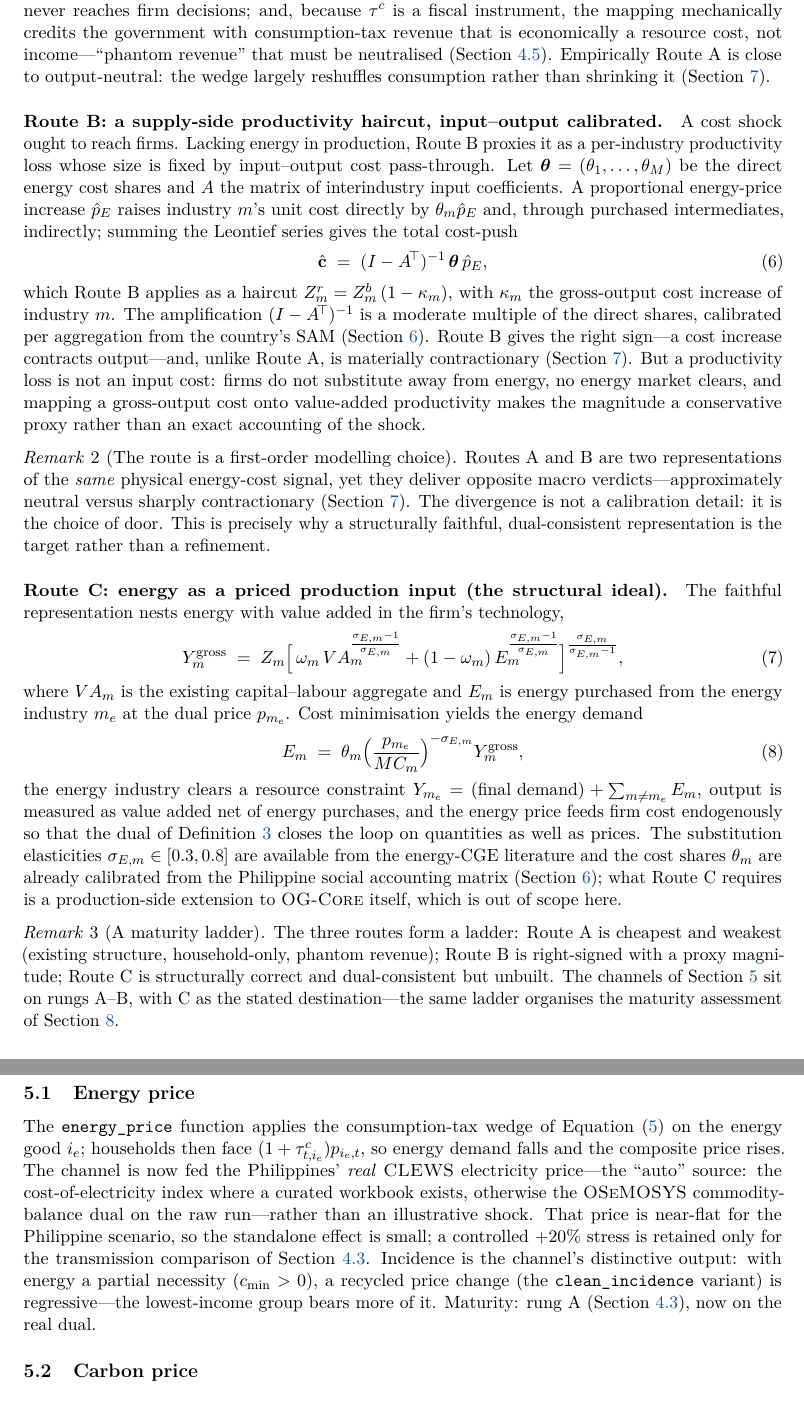
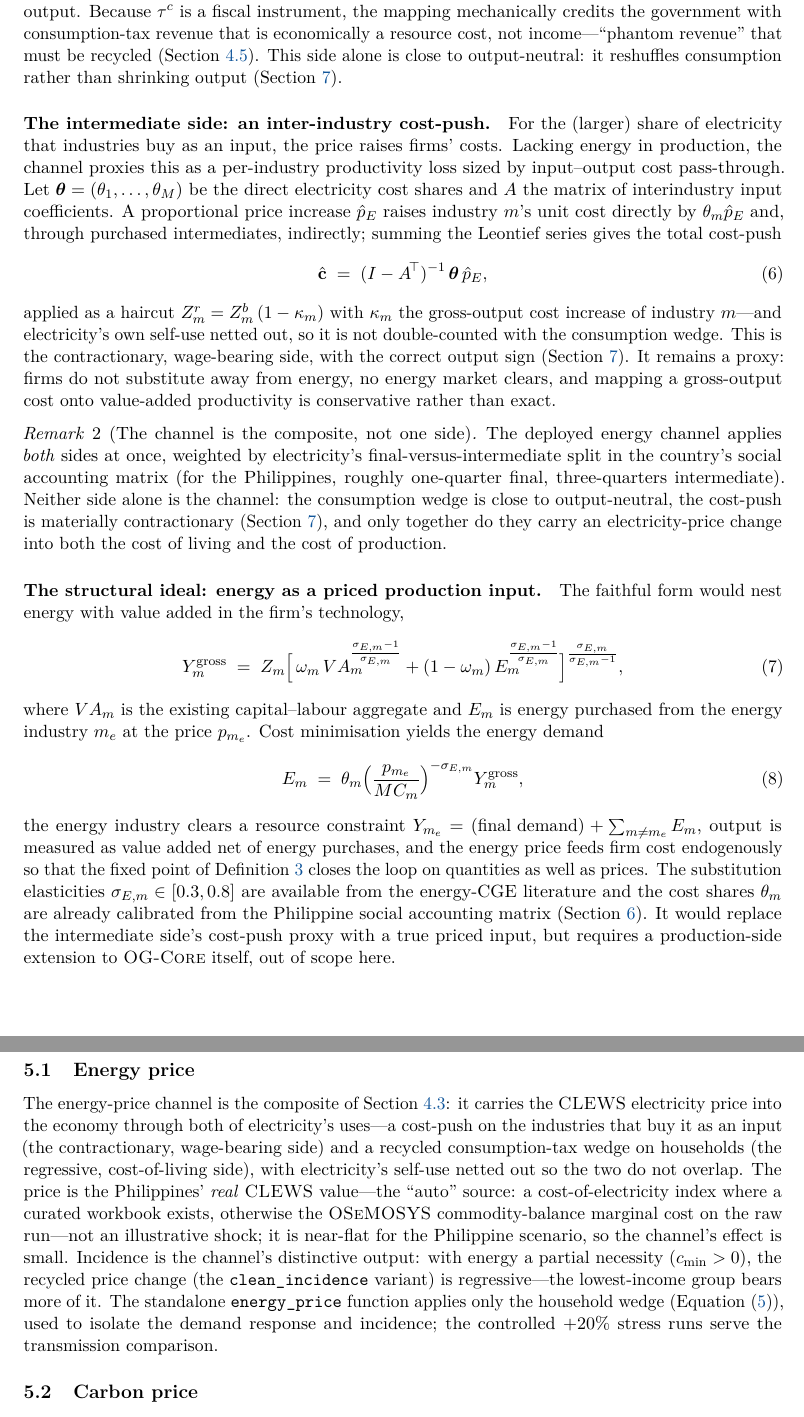
Before and after one commit to marcelolafleur/ogclews-link, a LaTeX paper (paper/main.tex, which reads paper/sections/04-framework.tex, paper/sections/05-channels.tex): two parts of pages 5 and 8 of 15, joined at a grey line, cut so that both start at the same text. Compiled offline with pdfLaTeX.

Commit message:
Reframe the energy channel as one composite (not three routes); use 'marginal cost' not 'dual' across the deck and paper

```diff
--- a/paper/sections/04-framework.tex
+++ b/paper/sections/04-framework.tex
@@ -135,44 +132,43 @@ of energy falls and the composite price rises. Route~A reuses existing model
-structure and is the only route that delivers heterogeneous incidence directly, but it
-carries two liabilities. It taxes only \emph{household} energy and never reaches firm
-decisions; and, because $\tauc$ is a fiscal instrument, the mapping mechanically
-credits the government with consumption-tax revenue that is economically a resource
-cost, not income---``phantom revenue'' that must be neutralised
-(\Cref{sec:discipline}). Empirically Route~A is close to output-neutral: the wedge
-largely reshuffles consumption rather than shrinking it (\Cref{sec:results}).
+Households then face $(1+\tauc_{t,i_e})\,p_{i_e,t}$: the quantity of energy falls, the
+composite price rises, and---because energy is a partial necessity---the burden is
+regressive, the channel's distinctive incidence output. Because $\tauc$ is a fiscal
+instrument, the mapping mechanically credits the government with consumption-tax revenue
+that is economically a resource cost, not income---``phantom revenue'' that must be
+recycled (\Cref{sec:discipline}). This side alone is close to output-neutral: it
+reshuffles consumption rather than shrinking output (\Cref{sec:results}).
 
-\paragraph{Route B: a supply-side productivity haircut, input--output calibrated.}
-A cost shock ought to reach firms. Lacking energy in production, Route~B proxies it as
-a per-industry productivity loss whose size is fixed by input--output cost
-pass-through. Let $\boldsymbol\theta=(\theta_1,\dots,\theta_{\Mind})$ be the direct
-energy cost shares and $A$ the matrix of interindustry input coefficients. A
-proportional energy-price increase $\hat p_E$ raises industry $m$'s unit cost directly
-by $\theta_m\hat p_E$ and, through purchased intermediates, indirectly; summing the
-Leontief series gives the total cost-push
+\paragraph{The intermediate side: an inter-industry cost-push.}
+For the (larger) share of electricity that industries buy as an input, the price raises
+firms' costs. Lacking energy in production, the channel proxies this as a per-industry
+productivity loss sized by input--output cost pass-through. Let
+$\boldsymbol\theta=(\theta_1,\dots,\theta_{\Mind})$ be the direct electricity cost shares
+and $A$ the matrix of interindustry input coefficients. A proportional price increase
+$\hat p_E$ raises industry $m$'s unit cost directly by $\theta_m\hat p_E$ and, through
+purchased intermediates, indirectly; summing the Leontief series gives the total
+cost-push
 \begin{equation}
   \hat{\mathbf c} \;=\; (I - A^{\!\top})^{-1}\,\boldsymbol\theta\,\hat p_E ,
   \label{eq:routeB}
 \end{equation}
-which Route~B applies as a haircut $\TFP^{r}_m = \TFP^{b}_m\,(1-\kappa_m)$, with
-$\kappa_m$ the gross-output cost increase of industry $m$. The amplification
-$(I-A^{\!\top})^{-1}$ is a moderate multiple of the direct shares, calibrated per
-aggregation from the country's SAM (\Cref{sec:calibration}).
-Route~B gives the right sign---a cost increase contracts output---and, unlike
-Route~A, is materially contractionary (\Cref{sec:results}). But a productivity loss is
-not an input cost: firms do not substitute away from energy, no energy market clears,
-and mapping a gross-output cost onto value-added productivity makes the magnitude a
-conservative proxy rather than an exact accounting of the shock.
+applied as a haircut $\TFP^{r}_m = \TFP^{b}_m\,(1-\kappa_m)$ with $\kappa_m$ the
+gross-output cost increase of industry $m$---and electricity's own self-use netted out,
+so it is not double-counted with the consumption wedge. This is the contractionary,
+wage-bearing side, with the correct output sign (\Cref{sec:results}). It remains a proxy:
+firms do not substitute away from energy, no energy market clears, and mapping a
+gross-output cost onto value-added productivity is conservative rather than exact.
 
-\begin{remark}[The route is a first-order modelling choice]
+\begin{remark}[The channel is the composite, not one side]
 \label{rem:ab-contrast}
-Routes~A and~B are two representations of the \emph{same} physical energy-cost signal,
-yet they deliver opposite macro verdicts---approximately neutral versus sharply
-contractionary (\Cref{sec:results}). The divergence is not a calibration detail: it is
-the choice of door. This is precisely why a structurally faithful, dual-consistent
-representation is the target rather than a refinement.
+The deployed energy channel applies \emph{both} sides at once, weighted by electricity's
+final-versus-intermediate split in the country's social accounting matrix (for the
+Philippines, roughly one-quarter final, three-quarters intermediate). Neither side alone
+is the channel: the consumption wedge is close to output-neutral, the cost-push is
+materially contractionary (\Cref{sec:results}), and only together do they carry an
+electricity-price change into both the cost of living and the cost of production.
 \end{remark}
 
-\paragraph{Route C: energy as a priced production input (the structural ideal).}
-The faithful representation nests energy with value added in the firm's technology,
+\paragraph{The structural ideal: energy as a priced production input.}
+The faithful form would nest energy with value added in the firm's technology,
 \begin{equation}
   Y^{\text{gross}}_m
   \;=\; \TFP_m\Bigl[\,\omega_m\, VA_m^{\frac{\sigma_{E,m}-1}{\sigma_{E,m}}}
@@ -181,7 +177,7 @@ The faithful representation nests energy with value added in the firm's technolo
   \label{eq:routeC}
 \end{equation}
 where $VA_m$ is the existing capital--labour aggregate and $E_m$ is energy purchased
-from the energy industry $m_e$ at the dual price $p_{m_e}$. Cost minimisation yields
+from the energy industry $m_e$ at the price $p_{m_e}$. Cost minimisation yields
 the energy demand
 \begin{equation}
   E_m \;=\; \theta_m\Bigl(\frac{p_{m_e}}{MC_m}\Bigr)^{-\sigma_{E,m}} Y^{\text{gross}}_m ,
@@ -190,19 +186,12 @@ the energy demand
 the energy industry clears a resource constraint
 $Y_{m_e} = (\text{final demand}) + \sum_{m\ne m_e} E_m$, output is measured as value
 added net of energy purchases, and the energy price feeds firm cost endogenously so
-that the dual of \Cref{def:fixedpoint} closes the loop on quantities as well as
+that the fixed point of \Cref{def:fixedpoint} closes the loop on quantities as well as
 prices. The substitution elasticities $\sigma_{E,m}\in[0.3,0.8]$ are available from the
 energy-CGE literature and the cost shares $\theta_m$ are already calibrated from the
-Philippine social accounting matrix (\Cref{sec:calibration}); what Route~C requires is
-a production-side extension to \OGCore{} itself, which is out of scope here.
-
-\begin{remark}[A maturity ladder]
-The three routes form a ladder: Route~A is cheapest and weakest (existing structure,
-household-only, phantom revenue); Route~B is right-signed with a proxy magnitude;
-Route~C is structurally correct and dual-consistent but unbuilt. The channels of
-\Cref{sec:channels} sit on rungs~A--B, with~C as the stated destination---the same
-ladder organises the maturity assessment of \Cref{sec:discussion}.
-\end{remark}
+Philippine social accounting matrix (\Cref{sec:calibration}). It would replace the
+intermediate side's cost-push proxy with a true priced input, but requires a
+production-side extension to \OGCore{} itself, out of scope here.
 
 \subsection{Architecture: a staged soft link}
 \label{sec:architecture}
--- a/paper/sections/05-channels.tex
+++ b/paper/sections/05-channels.tex
@@ -35,18 +35,20 @@ both corrects a natural mislabeling and illustrates the discipline of
 \end{table}
 
 \subsection{Energy price}\label{sec:ch-energy}
-The \chan{energy\_price} function applies the consumption-tax wedge of
-\Cref{eq:routeA} on the energy good $i_e$; households then face
-$(1+\tauc_{t,i_e})p_{i_e,t}$, so energy demand falls and the composite price rises. The
-channel is now fed the Philippines' \emph{real} \CLEWS{} electricity price---the
-``auto'' source: the cost-of-electricity index where a curated workbook exists,
-otherwise the \OSeMOSYS{} commodity-balance dual on the raw run---rather than an
-illustrative shock. That price is near-flat for the Philippine scenario, so the
-standalone effect is small; a controlled $+20\%$ stress is retained only for the
-transmission comparison of \Cref{sec:routes}. Incidence is the channel's distinctive
-output: with energy a partial necessity ($\cmin>0$), a recycled price change (the
+The energy-price channel is the composite of \Cref{sec:routes}: it carries the \CLEWS{}
+electricity price into the economy through both of electricity's uses---a cost-push on
+the industries that buy it as an input (the contractionary, wage-bearing side) and a
+recycled consumption-tax wedge on households (the regressive, cost-of-living side), with
+electricity's self-use netted out so the two do not overlap. The price is the
+Philippines' \emph{real} \CLEWS{} value---the ``auto'' source: a cost-of-electricity
+index where a curated workbook exists, otherwise the \OSeMOSYS{} commodity-balance marginal cost
+on the raw run---not an illustrative shock; it is near-flat for the Philippine scenario,
+so the channel's effect is small. Incidence is the channel's distinctive output: with
+energy a partial necessity ($\cmin>0$), the recycled price change (the
 \chan{clean\_incidence} variant) is regressive---the lowest-income group bears more of
-it. Maturity: rung~A (\Cref{sec:routes}), now on the real dual.
+it. The standalone \chan{energy\_price} function applies only the household wedge
+(\Cref{eq:routeA}), used to isolate the demand response and incidence; the controlled
+$+20\%$ stress runs serve the transmission comparison.
 
 \subsection{Carbon price}\label{sec:ch-carbon}
 A single carbon price is applied once on both sides (\Cref{sec:discipline}, one-price
```
Also changed, not shown: paper/sections/00-abstract.tex (+1 -1 lines), paper/sections/01-introduction.tex (+2 -2 lines), paper/sections/02-background.tex (+1 -1 lines), paper/sections/03-models.tex (+8 -8 lines), paper/sections/06-calibration.tex (+1 -1 lines), paper/sections/07-results.tex (+3 -3 lines), paper/sections/08-discussion.tex (+4 -4 lines), paper/sections/09-conclusion.tex (+2 -2 lines), presentation/mechanisms.tex (+33 -39 lines), presentation/mechanisms.pdf, paper/sections/04-framework.tex (60 more changed lines), paper/sections/05-channels.tex (2 more changed lines).
